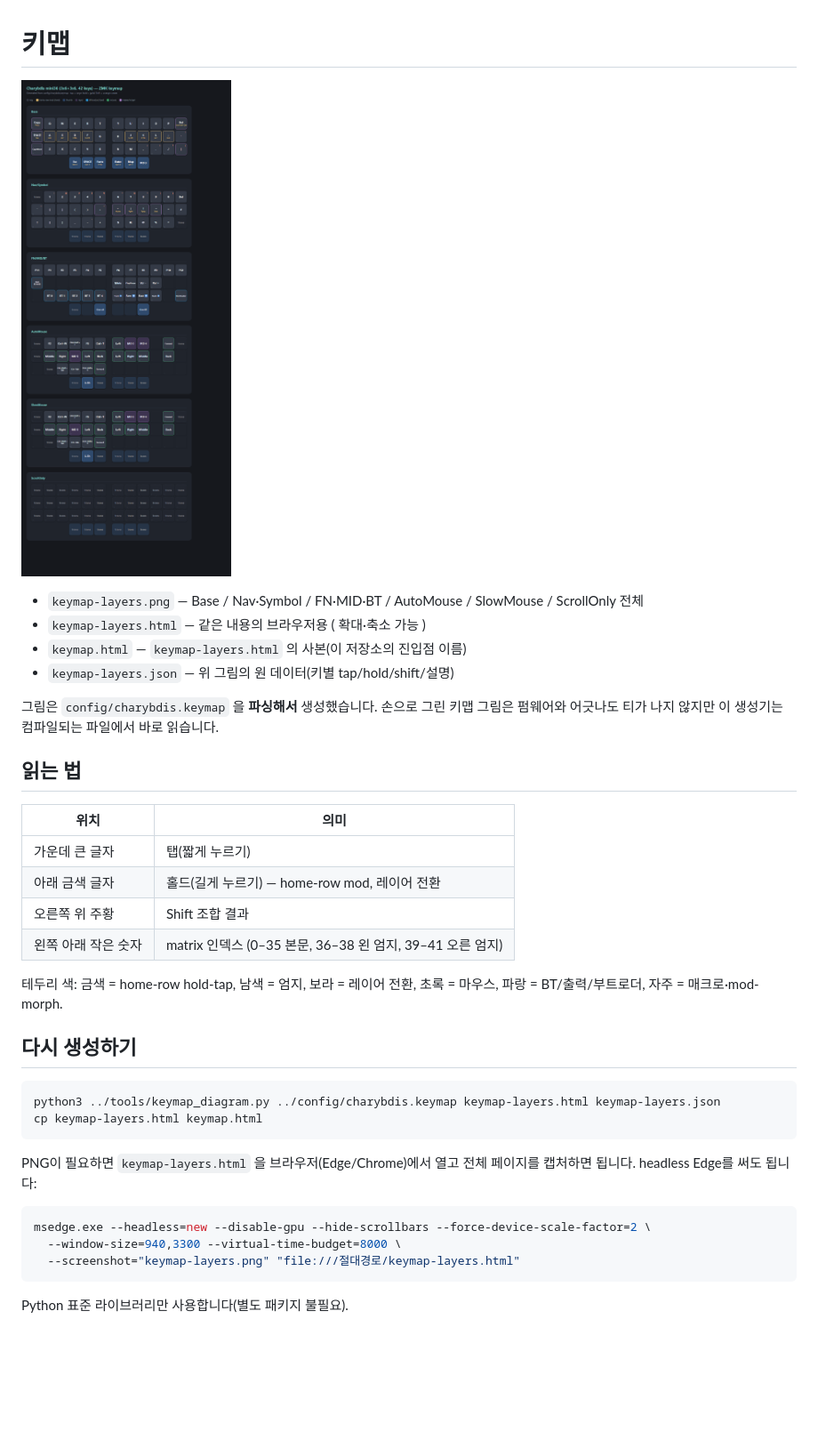
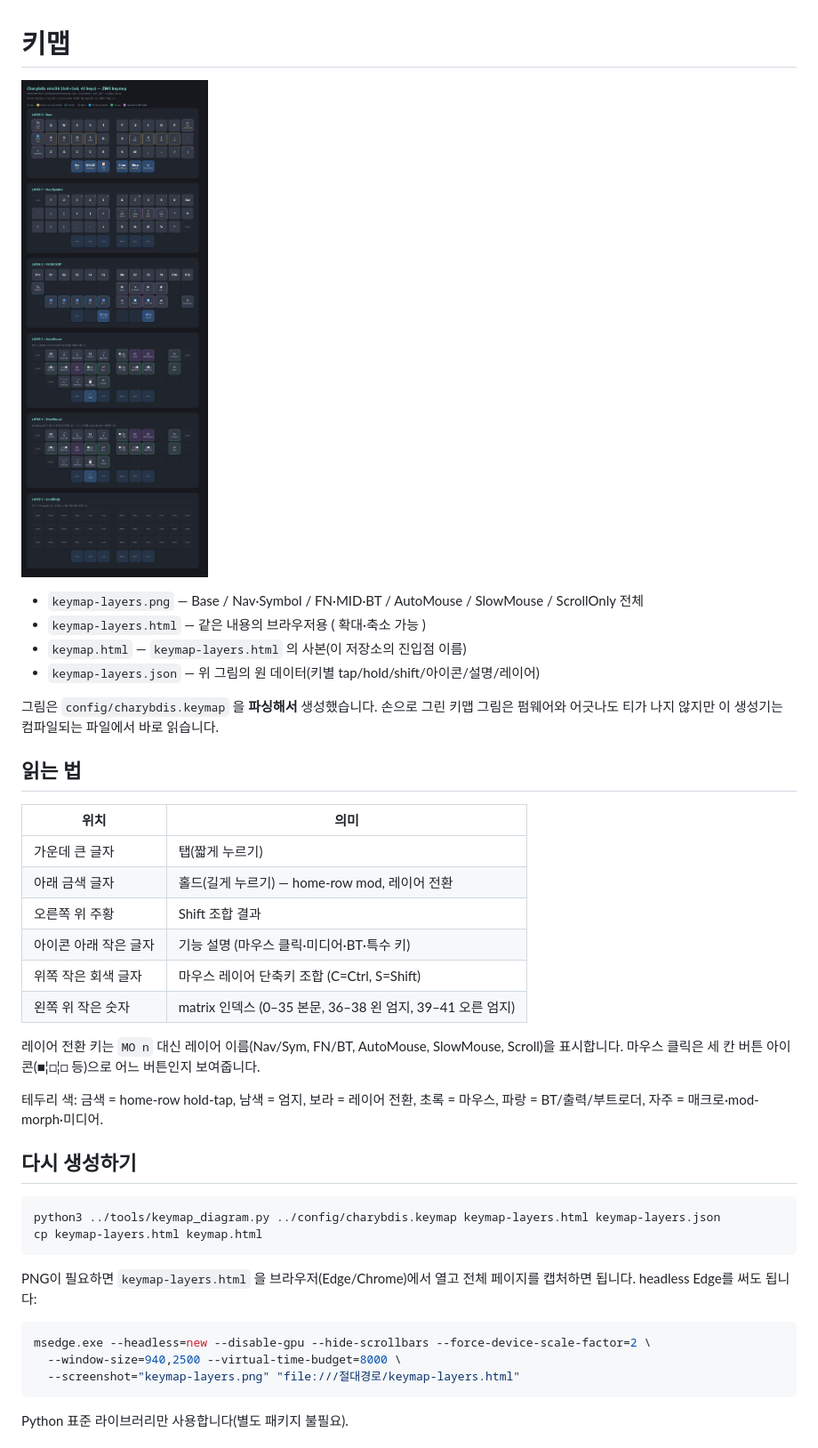
Before and after one commit to debpolaris/charybdis-mini36-zmk, a Markdown page: docs/KEYMAP.md, the part around the change. Shown at 89% size. Drawn GitHub-style; pictures changed too: docs/keymap-layers.png; blank space fills up the shorter version.

````diff
--- a/docs/KEYMAP.md
+++ b/docs/KEYMAP.md
@@ -5,7 +5,7 @@
 - `keymap-layers.png` — Base / Nav·Symbol / FN·MID·BT / AutoMouse / SlowMouse / ScrollOnly 전체
 - `keymap-layers.html` — 같은 내용의 브라우저용 ( 확대·축소 가능 )
 - `keymap.html` — `keymap-layers.html` 의 사본(이 저장소의 진입점 이름)
-- `keymap-layers.json` — 위 그림의 원 데이터(키별 tap/hold/shift/설명)
+- `keymap-layers.json` — 위 그림의 원 데이터(키별 tap/hold/shift/아이콘/설명/레이어)
 
 그림은 `config/charybdis.keymap` 을 **파싱해서** 생성했습니다. 손으로 그린 키맵
 그림은 펌웨어와 어긋나도 티가 나지 않지만 이 생성기는 컴파일되는 파일에서 바로
@@ -18,10 +18,15 @@
 | 가운데 큰 글자 | 탭(짧게 누르기) |
 | 아래 금색 글자 | 홀드(길게 누르기) — home-row mod, 레이어 전환 |
 | 오른쪽 위 주황 | Shift 조합 결과 |
-| 왼쪽 아래 작은 숫자 | matrix 인덱스 (0–35 본문, 36–38 왼 엄지, 39–41 오른 엄지) |
+| 아이콘 아래 작은 글자 | 기능 설명 (마우스 클릭·미디어·BT·특수 키) |
+| 위쪽 작은 회색 글자 | 마우스 레이어 단축키 조합 (C=Ctrl, S=Shift) |
+| 왼쪽 위 작은 숫자 | matrix 인덱스 (0–35 본문, 36–38 왼 엄지, 39–41 오른 엄지) |
+
+레이어 전환 키는 `MO n` 대신 레이어 이름(Nav/Sym, FN/BT, AutoMouse, SlowMouse, Scroll)을
+표시합니다. 마우스 클릭은 세 칸 버튼 아이콘(■¦□¦□ 등)으로 어느 버튼인지 보여줍니다.
 
 테두리 색: 금색 = home-row hold-tap, 남색 = 엄지, 보라 = 레이어 전환, 초록 = 마우스,
-파랑 = BT/출력/부트로더, 자주 = 매크로·mod-morph.
+파랑 = BT/출력/부트로더, 자주 = 매크로·mod-morph·미디어.
 
 ## 다시 생성하기
 
@@ -35,7 +40,7 @@ PNG이 필요하면 `keymap-layers.html` 을 브라우저(Edge/Chrome)에서 열
 
 ```bash
 msedge.exe --headless=new --disable-gpu --hide-scrollbars --force-device-scale-factor=2 \
-  --window-size=940,3300 --virtual-time-budget=8000 \
+  --window-size=940,2500 --virtual-time-budget=8000 \
   --screenshot="keymap-layers.png" "file:///절대경로/keymap-layers.html"
 ```
 
````
Also changed, not shown: 4 other files.
